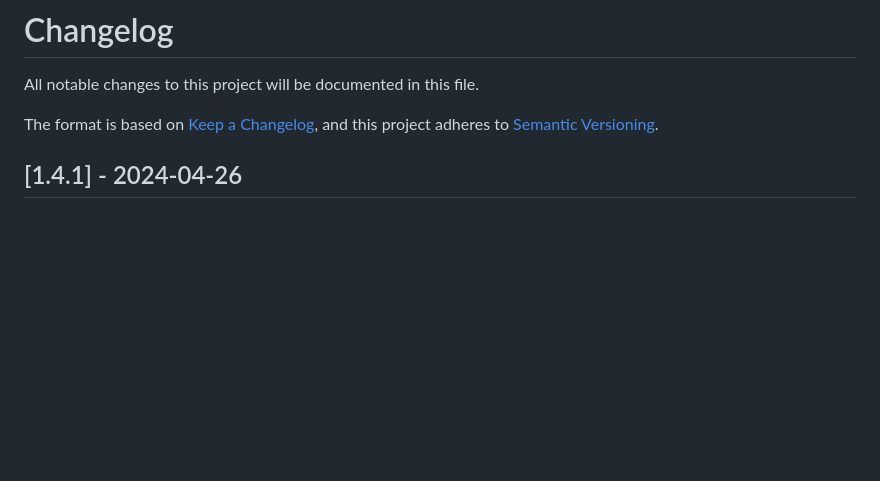
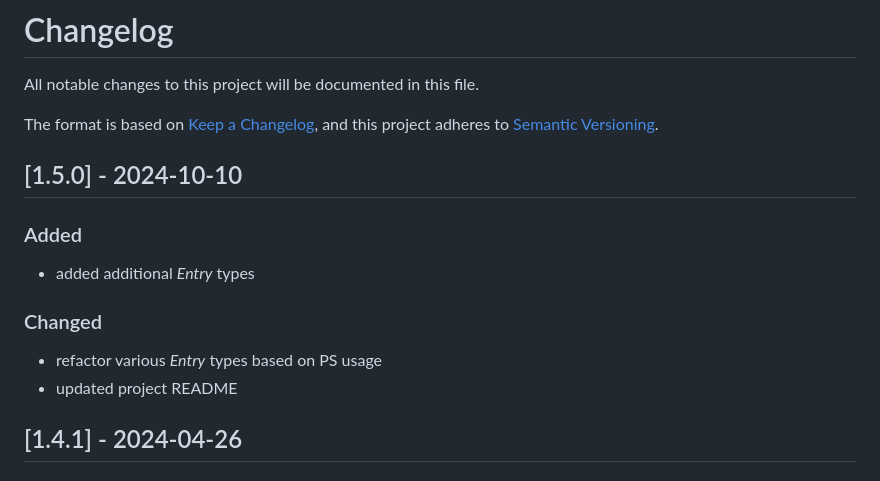
Before and after one commit to contensis/contensis-delivery-api, a Markdown page: CHANGELOG.md, the part around the change. GitHub-like rendering; blank space fills up the shorter version.

Commit message:
docs: update CHANGELOG for 1.5.0

```diff
--- a/CHANGELOG.md
+++ b/CHANGELOG.md
@@ -3,6 +3,14 @@ All notable changes to this project will be documented in this file.
 
 The format is based on [Keep a Changelog](https://keepachangelog.com/en/1.0.0/),
 and this project adheres to [Semantic Versioning](https://semver.org/spec/v2.0.0.html).
+
+## [1.5.0] - 2024-10-10
+### Added
+- added additional *Entry* types
+
+### Changed
+- refactor various *Entry* types based on PS usage
+- updated project README
 
 ## [1.4.1] - 2024-04-26
 ### Fixed
```
